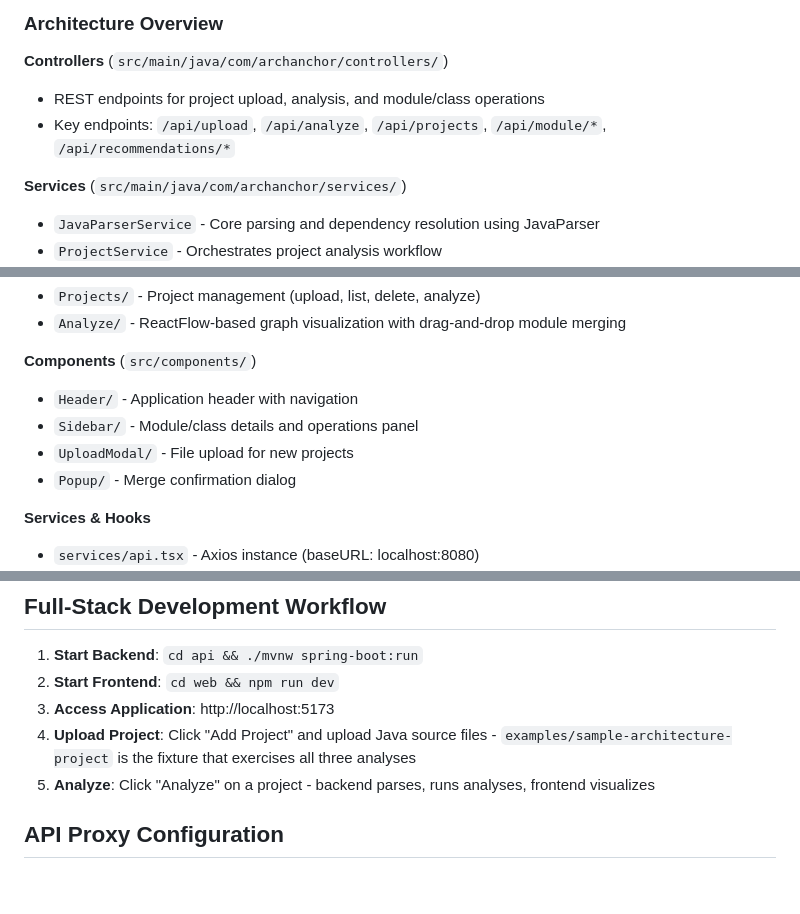
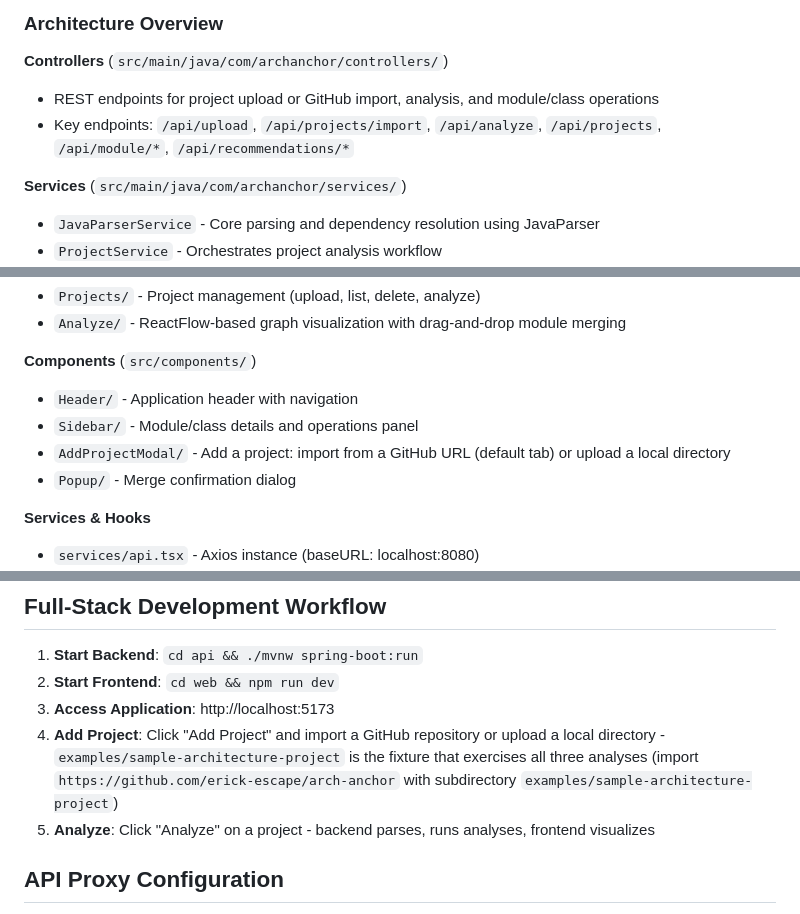
Before and after one commit to erick-escape/arch-anchor, a Markdown page: CLAUDE.md, 3 parts joined by grey strips. Rendered like a GitHub page; blank space fills up the shorter version.

```diff
--- a/CLAUDE.md
+++ b/CLAUDE.md
@@ -113,8 +113,8 @@ cd api
 ### Architecture Overview
 
 **Controllers** (`src/main/java/com/archanchor/controllers/`)
-- REST endpoints for project upload, analysis, and module/class operations
-- Key endpoints: `/api/upload`, `/api/analyze`, `/api/projects`, `/api/module/*`, `/api/recommendations/*`
+- REST endpoints for project upload or GitHub import, analysis, and module/class operations
+- Key endpoints: `/api/upload`, `/api/projects/import`, `/api/analyze`, `/api/projects`, `/api/module/*`, `/api/recommendations/*`
 
 **Services** (`src/main/java/com/archanchor/services/`)
 - `JavaParserService` - Core parsing and dependency resolution using JavaParser
@@ -195,7 +195,7 @@ npm run preview                     # Preview production build
 **Components** (`src/components/`)
 - `Header/` - Application header with navigation
 - `Sidebar/` - Module/class details and operations panel
-- `UploadModal/` - File upload for new projects
+- `AddProjectModal/` - Add a project: import from a GitHub URL (default tab) or upload a local directory
 - `Popup/` - Merge confirmation dialog
 
 **Services & Hooks**
@@ -233,7 +233,7 @@ npm run preview                     # Preview production build
 1. **Start Backend**: `cd api && ./mvnw spring-boot:run`
 2. **Start Frontend**: `cd web && npm run dev`
 3. **Access Application**: http://localhost:5173
-4. **Upload Project**: Click "Add Project" and upload Java source files - `examples/sample-architecture-project` is the fixture that exercises all three analyses
+4. **Add Project**: Click "Add Project" and import a GitHub repository or upload a local directory - `examples/sample-architecture-project` is the fixture that exercises all three analyses (import `https://github.com/erick-escape/arch-anchor` with subdirectory `examples/sample-architecture-project`)
 5. **Analyze**: Click "Analyze" on a project - backend parses, runs analyses, frontend visualizes
 
 ## API Proxy Configuration
```
Also changed, not shown: README.md (+21 -7 lines).
